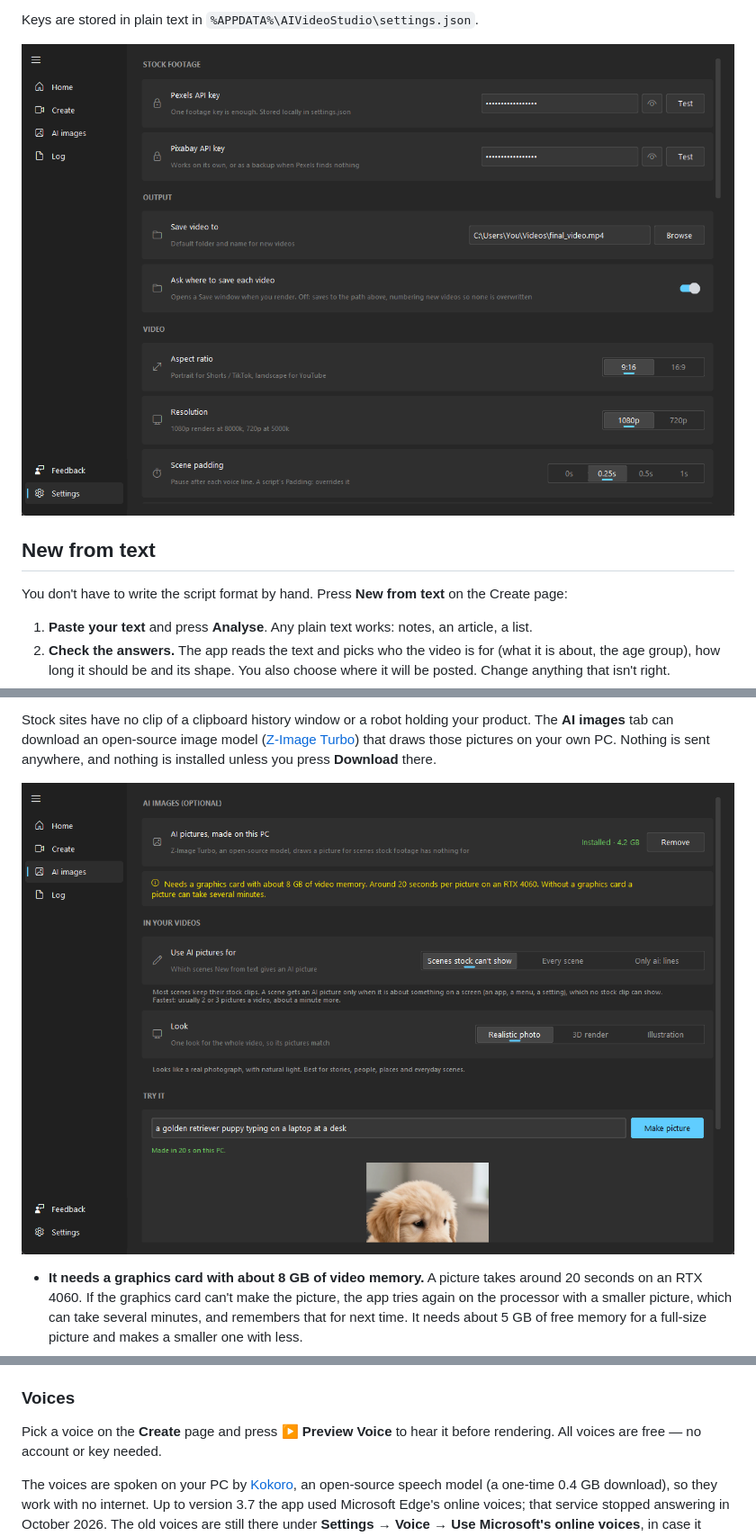
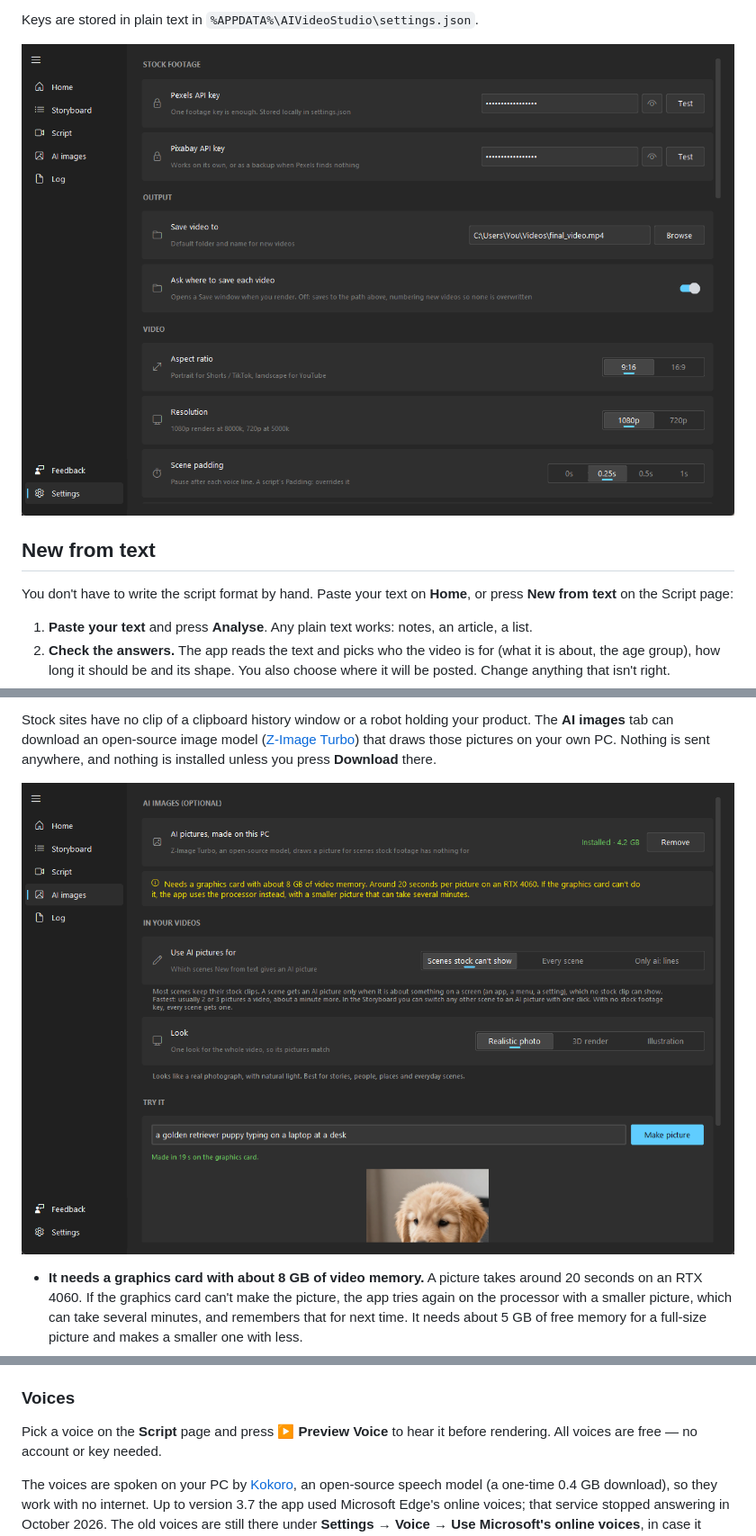
Before and after one commit to bodrumundenizi-beep/free-ai-video-generator, a Markdown page: README.md, 3 parts joined by grey strips. Shown at 90% size. GitHub-like rendering; pictures changed too: docs/aiimages.png, docs/settings.png.

```diff
--- a/README.md
+++ b/README.md
@@ -80,8 +133,8 @@ Keys are stored in plain text in `%APPDATA%\AIVideoStudio\settings.json`.
 
 ## New from text
 
-You don't have to write the script format by hand. Press **New from text** on the
-Create page:
+You don't have to write the script format by hand. Paste your text on **Home**, or press
+**New from text** on the Script page:
 
 1. **Paste your text** and press **Analyse**. Any plain text works: notes, an
    article, a list.
@@ -256,7 +309,7 @@ file.
 
 ### Voices
 
-Pick a voice on the **Create** page and press **▶ Preview Voice** to hear it
+Pick a voice on the **Script** page and press **▶ Preview Voice** to hear it
 before rendering. All voices are free — no account or key needed.
 
 The voices are spoken on your PC by [Kokoro](https://huggingface.co/hexgrad/Kokoro-82M),
```
Also changed, not shown: other parts of README.md (+62 -22 lines), docs/create.png, docs/home.png, docs/preview.png (deleted), docs/storyboard.png (added), 11 other files.
